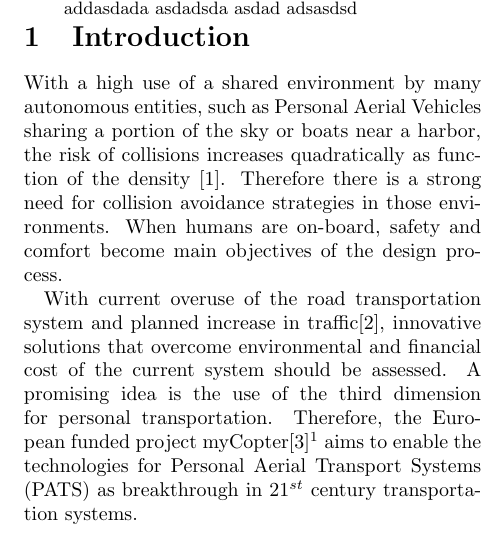
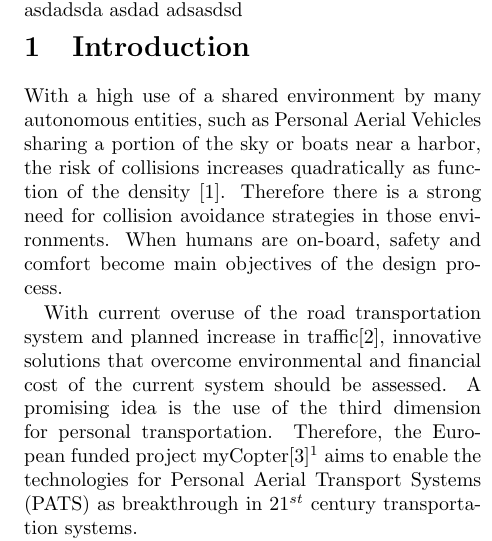
Before and after one commit to basil-huber/DOE, a LaTeX paper (Latex/report.tex): part of one column of page 1 of 9, cut so that both start at the same text. Compiled offline with pdfLaTeX.

Commit message:
merged report.tex

```diff
--- a/Latex/report.tex
+++ b/Latex/report.tex
@@ -31,12 +31,13 @@
 
 
 % abstract and title (for 1 column abstract)
-\twocolumn[\begin{@twocolumnfalse}
+\twocolumn[
 	\maketitle
 	\begin{abstract}
 	\input{abstract}
+	\vspace{10pt}
 	\end{abstract}
-\end{@twocolumnfalse}]
+]
 
 
 \input{introduction}
```
